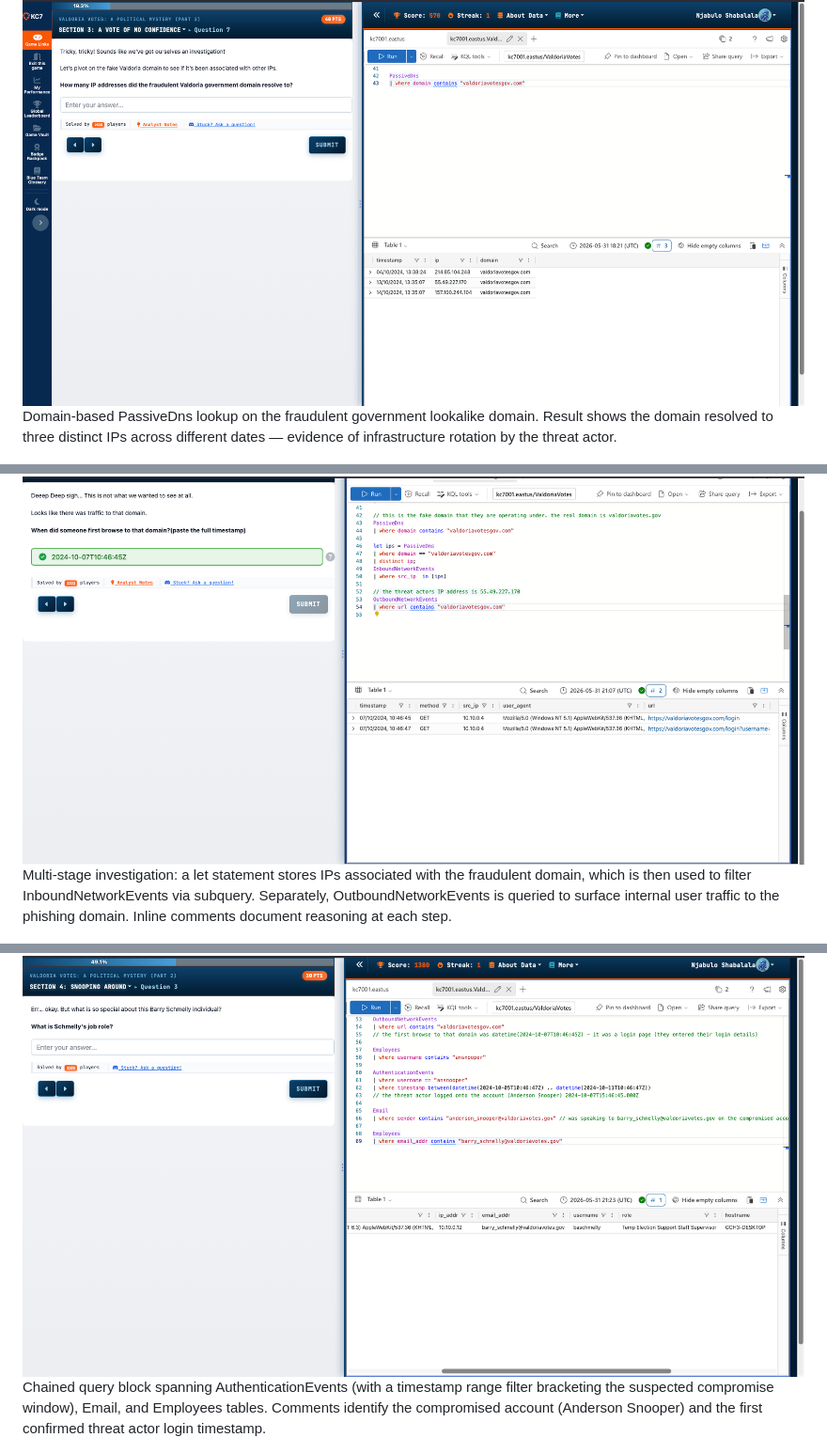
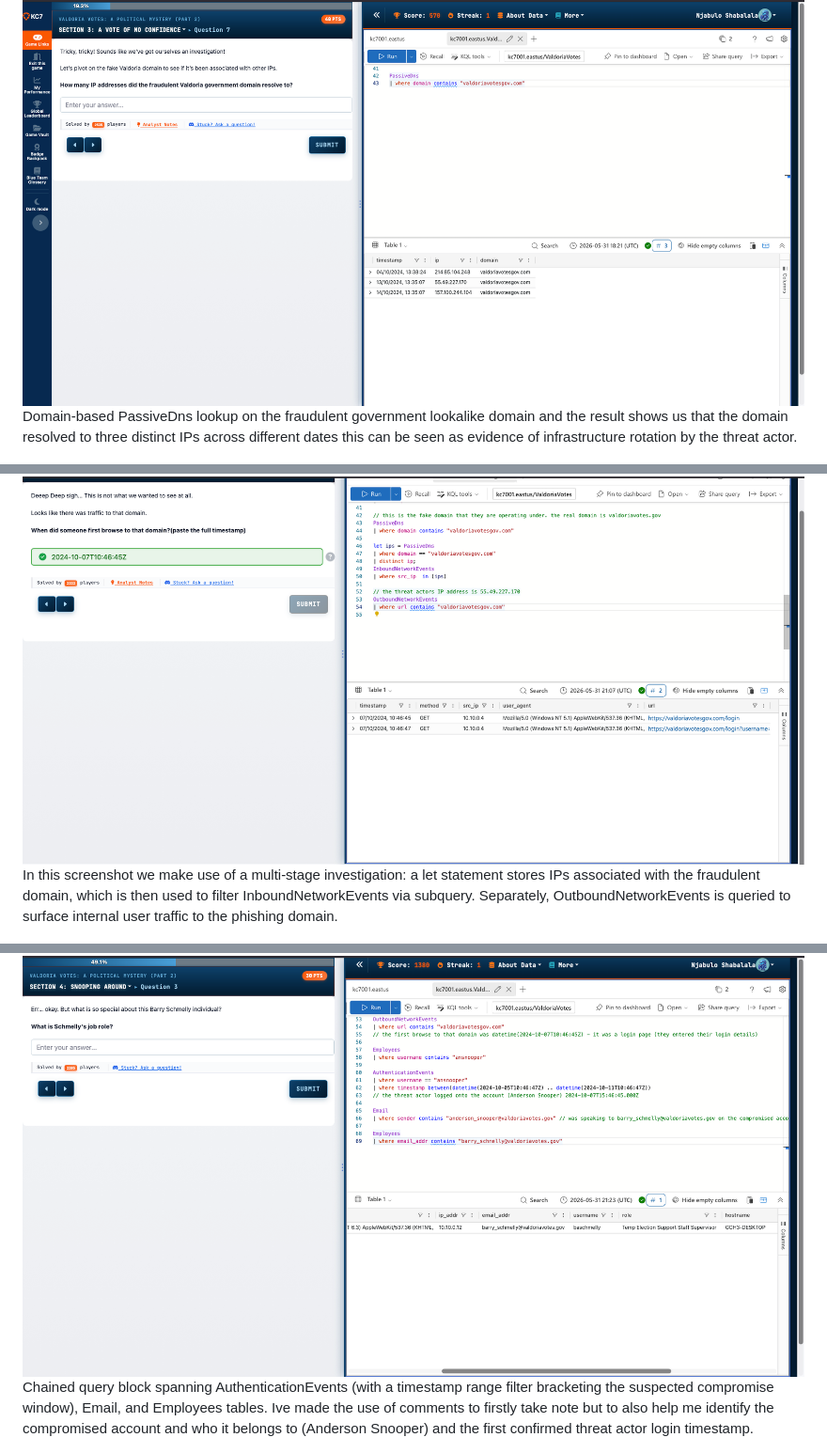
Before and after one commit to NjabuloShabalala/njabuloshabalala.github.io, a Markdown page: kc7-cyber-labs.md, 3 parts joined by grey strips. Shown at 94% size. Drawn GitHub-style.

```diff
--- a/kc7-cyber-labs.md
+++ b/kc7-cyber-labs.md
@@ -18,11 +19,11 @@ PassiveDns query filtering by a suspicious IP (55.49.227.170). Returns two domai
 
 ![KC7 Lab screenshots](kc7-screenshots/domain-based-passive-dns-3.png)
-Domain-based PassiveDns lookup on the fraudulent government lookalike domain. Result shows the domain resolved to three distinct IPs across different dates — evidence of infrastructure rotation by the threat actor.
+Domain-based PassiveDns lookup on the fraudulent government lookalike domain and the result shows us that the domain resolved to three distinct IPs across different dates this can be seen as evidence of infrastructure rotation by the threat actor.
 
 ![KC7 Lab screenshots](kc7-screenshots/multi-stage-investigation-4.png)
-Multi-stage investigation: a let statement stores IPs associated with the fraudulent domain, which is then used to filter InboundNetworkEvents via subquery. Separately, OutboundNetworkEvents is queried to surface internal user traffic to the phishing domain. Inline comments document reasoning at each step.
+In this screenshot we make use of a multi-stage investigation: a let statement stores IPs associated with the fraudulent domain, which is then used to filter InboundNetworkEvents via subquery. Separately, OutboundNetworkEvents is queried to surface internal user traffic to the phishing domain.
 
 ![KC7 Lab screenshots](kc7-screenshots/chained-query-block-5.png)
-Chained query block spanning AuthenticationEvents (with a timestamp range filter bracketing the suspected compromise window), Email, and Employees tables. Comments identify the compromised account (Anderson Snooper) and the first confirmed threat actor login timestamp.
+Chained query block spanning AuthenticationEvents (with a timestamp range filter bracketing the suspected compromise window), Email, and Employees tables. Ive made the use of comments to firstly take note but to also help me identify the compromised account and who it belongs to (Anderson Snooper) and the first confirmed threat actor login timestamp.
 
 ![KC7 Lab screenshots](kc7-screenshots/iterative-narrowing-across-table-6.png)
```
Also changed, not shown: other parts of kc7-cyber-labs.md (+10 -9 lines).
